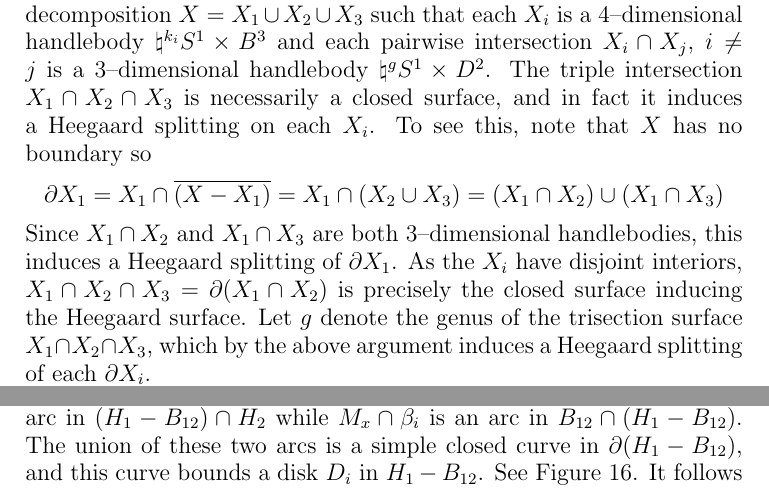
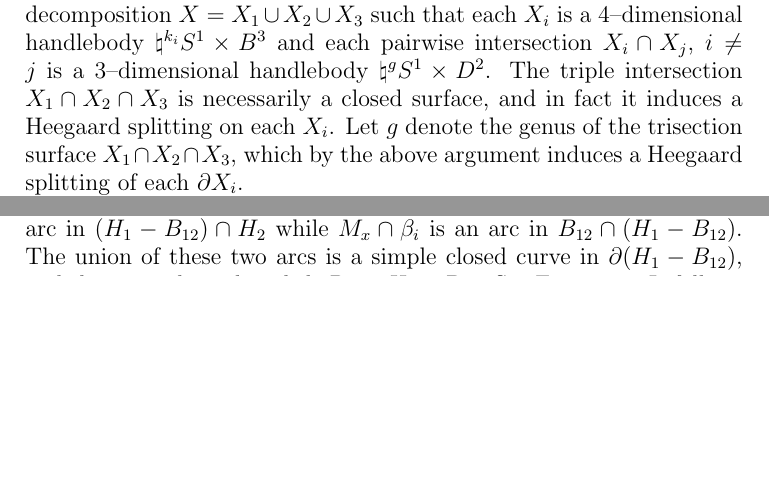
Before and after one commit to DaleKoenig/TrisectionsOfBundles, a LaTeX paper (4dbundles.tex): two parts of pages 1 and 21 of 24, joined at a grey line, cut so that both start at the same text, the shorter picture padded with empty space. Compiled offline with pdfLaTeX.

Commit message:
Address comment 1

```diff
--- a/4dbundles.tex
+++ b/4dbundles.tex
@@ -66,7 +66,7 @@ Let $X$ be a bundle over $S^1$ with fiber a 3--manifold $M$ and with monodromy $
 \maketitle
 
 \section{Introduction}
-A \emph{trisection} of a closed, smooth, four dimensional manifold $X$ is a decomposition $X = X_1 \cup X_2 \cup X_3$ such that each $X_i$ is a 4--dimensional handlebody $\natural^{k_i} S^1 \times B^3$ and each pairwise intersection $X_i \cap X_j$, $i \not = j$ is a 3--dimensional handlebody $\natural^g S^1 \times D^2$.  The triple intersection $X_1 \cap X_2 \cap X_3$ is necessarily a closed surface, and in fact it induces a Heegaard splitting on each $X_i$.  To see this, note that $X$ has no boundary so $$\del X_1 = X_1 \cap \overline{(X - X_1)} = X_1 \cap (X_2 \cup X_3) = (X_1 \cap X_2) \cup (X_1 \cap X_3)$$  Since $X_1 \cap X_2$ and $X_1 \cap X_3$ are both 3--dimensional handlebodies, this induces a Heegaard splitting of $\del X_1$.  As the $X_i$ have disjoint interiors, $X_1 \cap X_2 \cap X_3 = \del(X_1 \cap X_2)$ is precisely the closed surface inducing the Heegaard surface.  Let $g$ denote the genus of the trisection surface $X_1 \cap X_2 \cap X_3$, which by the above argument induces a Heegaard splitting of each $\del X_i$.
+A \emph{trisection} of a closed, smooth, four dimensional manifold $X$ is a decomposition $X = X_1 \cup X_2 \cup X_3$ such that each $X_i$ is a 4--dimensional handlebody $\natural^{k_i} S^1 \times B^3$ and each pairwise intersection $X_i \cap X_j$, $i \not = j$ is a 3--dimensional handlebody $\natural^g S^1 \times D^2$.  The triple intersection $X_1 \cap X_2 \cap X_3$ is necessarily a closed surface, and in fact it induces a Heegaard splitting on each $X_i$.  Let $g$ denote the genus of the trisection surface $X_1 \cap X_2 \cap X_3$, which by the above argument induces a Heegaard splitting of each $\del X_i$.
 
 Since each $X_i$ is a four dimensional handlebody $\natural^{k_i} S^1 \times B^3$, $\del X_i$ is diffeomorphic to $\#^{k_i} S^1 \times S^2$.  If $k_1 = k_2 = k_3$ then the trisection is called \emph{balanced} and we say that it is a $(g;k_1)$--trisection of $X$.  Otherwise it is called \emph{unbalanced} and we say that it is a $(g;k_1,k_2,k_3)$--trisection of $X$.  $g$ is called the \emph{genus} of the trisection.  The triple intersection surface, together with three cut systems indicating the boundaries of disks in the three $X_i$ is called a \emph{diagram} of the trisection.  A diagram for a trisection determines the trisection itself up to trisection preserving diffeomorphism.  For more details we refer the reader to the original paper by Gay and Kirby \cite{GayKirby1}.
 
```
